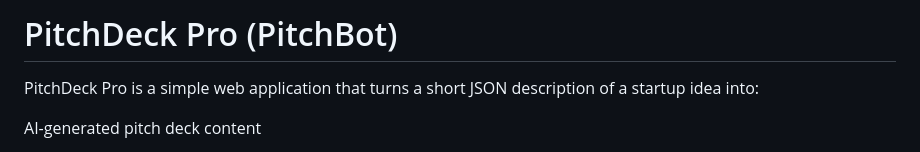
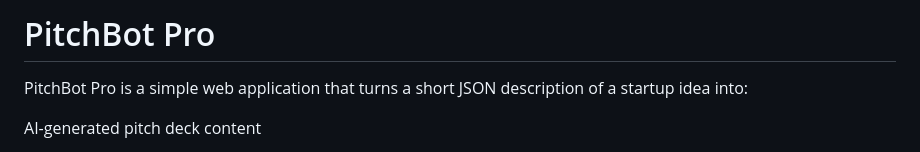
Before and after one commit to msrimal/Pitchbot-Pro, a Markdown page: README.md, the part around the change. Rendered like a GitHub page.

Commit message:
Rename project from PitchDeck Pro to PitchBot Pro

```diff
--- a/README.md
+++ b/README.md
@@ -1,6 +1,6 @@
-# PitchDeck Pro (PitchBot)
+# PitchBot Pro
 
-PitchDeck Pro is a simple web application that turns a short JSON description of a startup idea into:
+PitchBot Pro is a simple web application that turns a short JSON description of a startup idea into:
 
 AI-generated pitch deck content
 - A fully created Google Slides presentation
```
